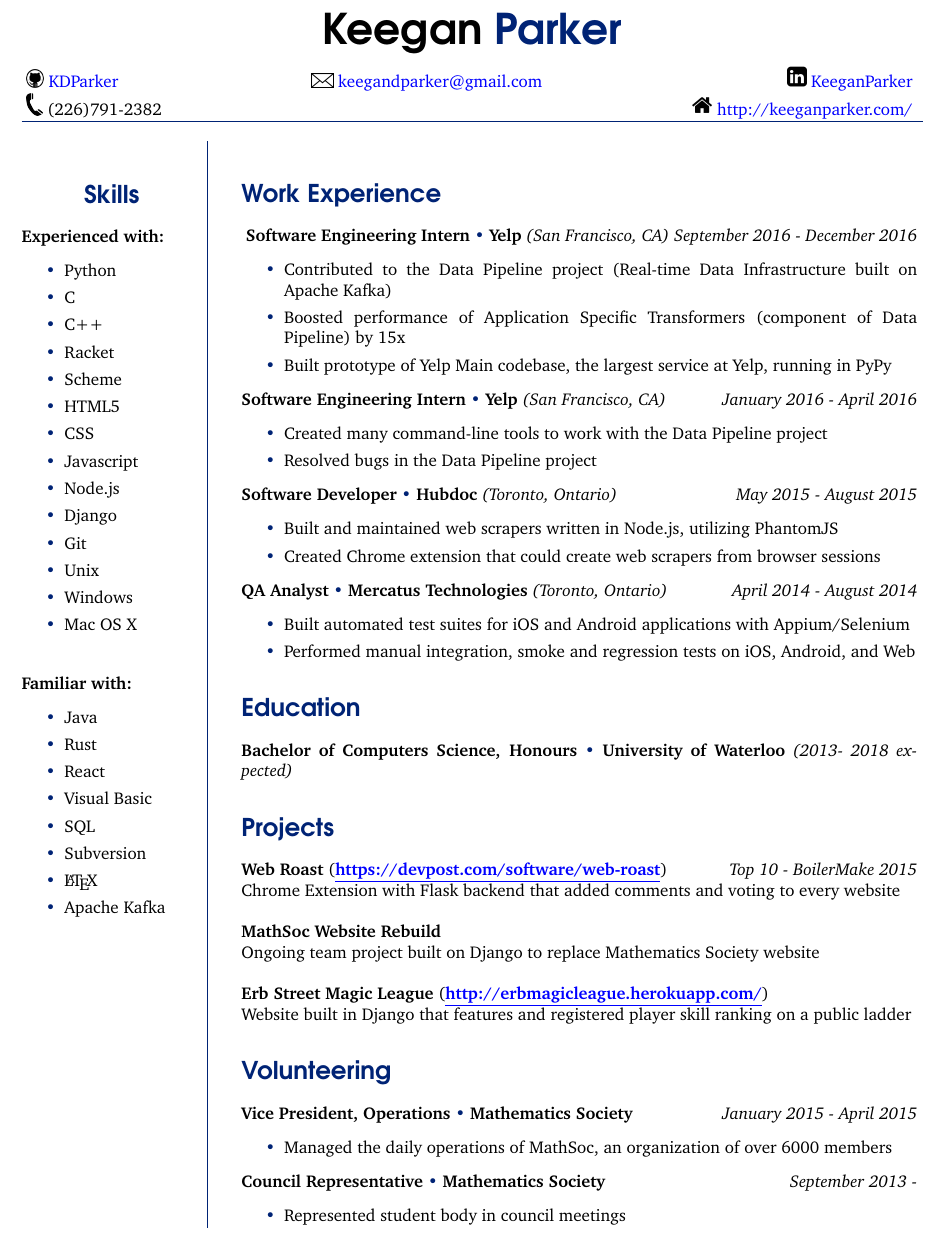
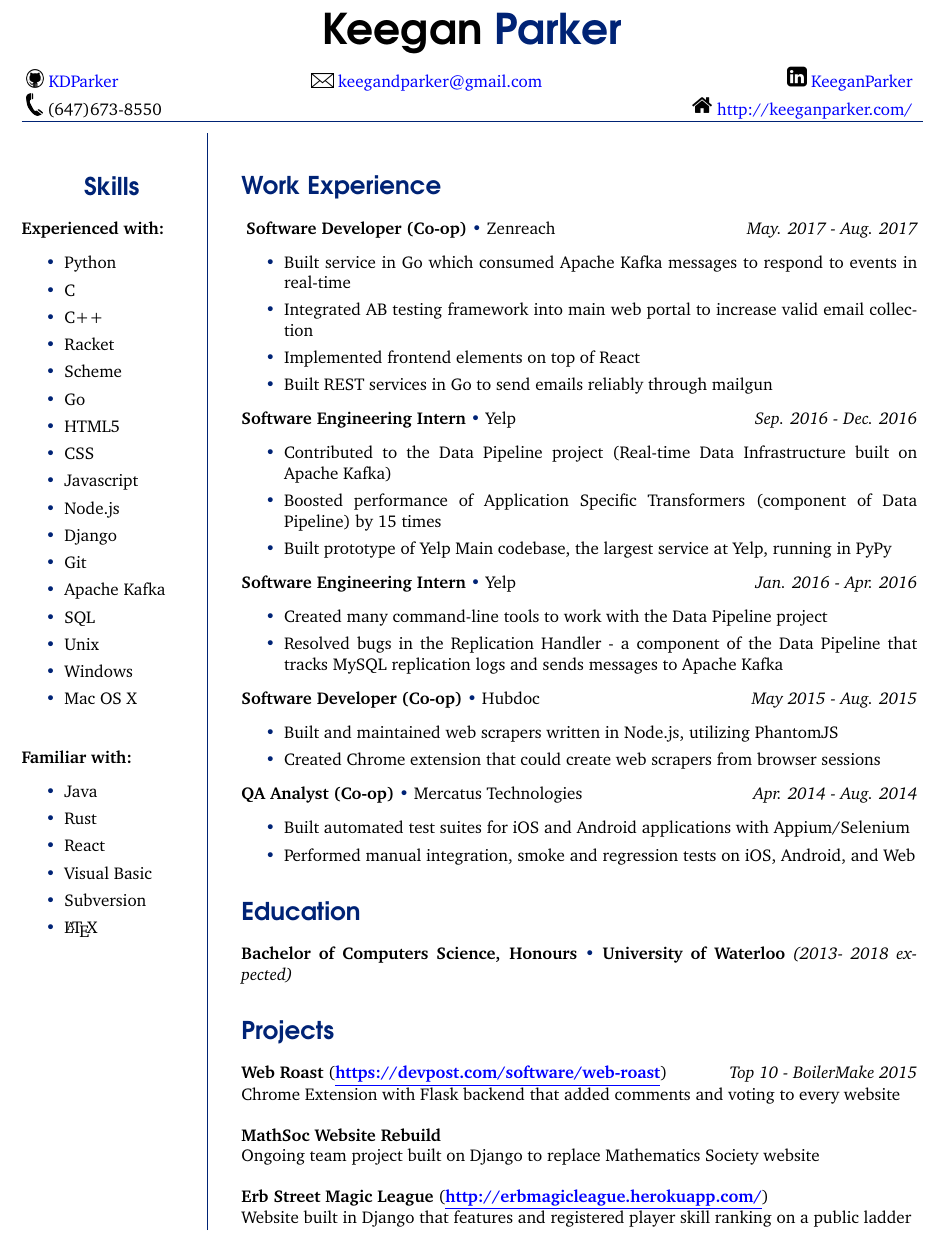
Before and after one commit to kdparker/Resume-Latex, a LaTeX CV (resume.tex): part of the page, cut so that both start at the same text. Compiled offline with pdfLaTeX.

Commit message:
Updated Resume for experience at Zenreach

```diff
--- a/resume.tex
+++ b/resume.tex
@@ -25,7 +25,7 @@
   	 {\includegraphics[scale=0.02]{email.png} \color{blue} \href{mailto:keegandparker@gmail.com}{keegandparker@gmail.com}}  &
 	{\includegraphics[scale=0.05]{linkedin.png} \color{blue}
   	 \href{http://keeganparker.com/}{KeeganParker}}  \\
-  	 {\includegraphics[scale=0.02]{phone.png} (226)791-2382} &
+  	 {\includegraphics[scale=0.02]{phone.png} (647)673-8550} &
   	  &
   	  \includegraphics[scale=0.02]{home.png} \color{blue}
   	 \href{http://keeganparker.com/}{http://keeganparker.com/}\\
@@ -43,12 +43,15 @@
     \item C++
     \item Racket
     \item Scheme
+    \item Go
     \item HTML5
     \item CSS
     \item Javascript
     \item Node.js
     \item Django
     \item Git
+    \item Apache Kafka
+    \item SQL
     \item Unix
     \item Windows
     \item Mac OS X
@@ -61,35 +64,41 @@
     \item Rust
     \item React
     \item Visual Basic
-    \item SQL
     \item Subversion
     \item \LaTeX
-    \item Apache Kafka
   \end{itemize}
 \end{minipage}}
 \adjustbox{valign=t}{\begin{minipage}{0.75\textwidth}
 \begin{tabular}{!{\color{resblue}\vrule}@{\hspace{2em}}p{\textwidth}}
 \section*{\Large\sffamily\color{resblue}Work Experience}\
-{\bf Software Engineering Intern} {\color{resblue} \textbullet} {\bf Yelp} {\it (San Francisco, CA) \hfill September 2016 -  December 2016}
+{\bf Software Developer (Co-op)} {\color{resblue} \textbullet} Zenreach {\it \hfill May. 2017 -  Aug. 2017}
+\begin{itemize}[label={\color{resblue}\textbullet}]
+\setlength\itemsep{0em}
+\item Built service in Go which consumed Apache Kafka messages to respond to events in real-time
+\item Integrated AB testing framework into main web portal to increase valid email collection
+\item Implemented frontend elements on top of React
+\item Built REST services in Go to send emails reliably through mailgun
+\end{itemize}
+{\bf Software Engineering Intern} {\color{resblue} \textbullet} Yelp {\it \hfill Sep. 2016 -  Dec. 2016}
 \begin{itemize}[label={\color{resblue}\textbullet}]
 \setlength\itemsep{0em}
 \item Contributed to the Data Pipeline project (Real-time Data Infrastructure built on Apache Kafka)
-\item  Boosted performance of Application Specific Transformers (component of Data Pipeline) by 15x
+\item  Boosted performance of Application Specific Transformers (component of Data Pipeline) by 15 times
 \item  Built prototype of Yelp Main codebase, the largest service at Yelp, running in PyPy
 \end{itemize}
-{\bf Software Engineering Intern} {\color{resblue} \textbullet} {\bf Yelp} {\it (San Francisco, CA) \hfill January 2016 -  April 2016}
+{\bf Software Engineering Intern} {\color{resblue} \textbullet} Yelp {\it \hfill Jan. 2016 -  Apr. 2016}
 \begin{itemize}[label={\color{resblue}\textbullet}]
 \setlength\itemsep{0em}
 \item Created many command-line tools to work with the Data Pipeline project
-\item Resolved bugs in the Data Pipeline project
+\item Resolved bugs in the Replication Handler - a component of the Data Pipeline that tracks MySQL replication logs and sends messages to Apache Kafka
 \end{itemize}
-{\bf Software Developer} {\color{resblue} \textbullet} {\bf Hubdoc} {\it (Toronto, Ontario) \hfill May 2015 - August 2015}
+{\bf Software Developer (Co-op)} {\color{resblue} \textbullet} Hubdoc {\it \hfill May 2015 - Aug. 2015}
 \begin{itemize}[label={\color{resblue}\textbullet}]
 \setlength\itemsep{0em}
 \item Built and maintained web scrapers written in Node.js, utilizing PhantomJS
 \item Created Chrome extension that could create web scrapers from browser sessions
 \end{itemize}
-{\bf QA Analyst} {\color{resblue} \textbullet} {\bf Mercatus Technologies} {\it (Toronto, Ontario) \hfill April 2014 - August 2014}
+{\bf QA Analyst (Co-op)} {\color{resblue} \textbullet} Mercatus Technologies {\it \hfill Apr. 2014 - Aug. 2014}
 \begin{itemize}[label={\color{resblue}\textbullet}]
 \setlength\itemsep{0em}
 \item Built automated test suites for iOS and Android applications with Appium/Selenium
@@ -108,18 +117,6 @@ Ongoing team project built on Django to replace Mathematics Society website\\
 {\bf Erb Street Magic League} ({\it \bf  \color{blue} \href{http://erbmagicleague.herokuapp.com/} {\underline{http://erbmagicleague.herokuapp.com/}}})\\
 Website built in Django that features and registered player skill ranking on a public ladder
 
-
-\section*{\Large\sffamily\color{resblue}Volunteering}
-{\bf Vice President, Operations} {\color{resblue} \textbullet} {\bf Mathematics Society} \hfill {\it January 2015 - April 2015}
-\begin{itemize}[label={\color{resblue}\textbullet}]
-\setlength\itemsep{0em}
-\item Managed the daily operations of MathSoc, an organization of over 6000 members
-\end{itemize}
-{\bf Council Representative} {\color{resblue} \textbullet} {\bf Mathematics Society} \hfill {\it September 2013 -}
-\begin{itemize}[label={\color{resblue}\textbullet}]
-\setlength\itemsep{0em}
-\item Represented student body in council meetings
-\end{itemize}
 \end{tabular}
 \end{minipage}}
 
```
Also changed, not shown: resume.pdf.
